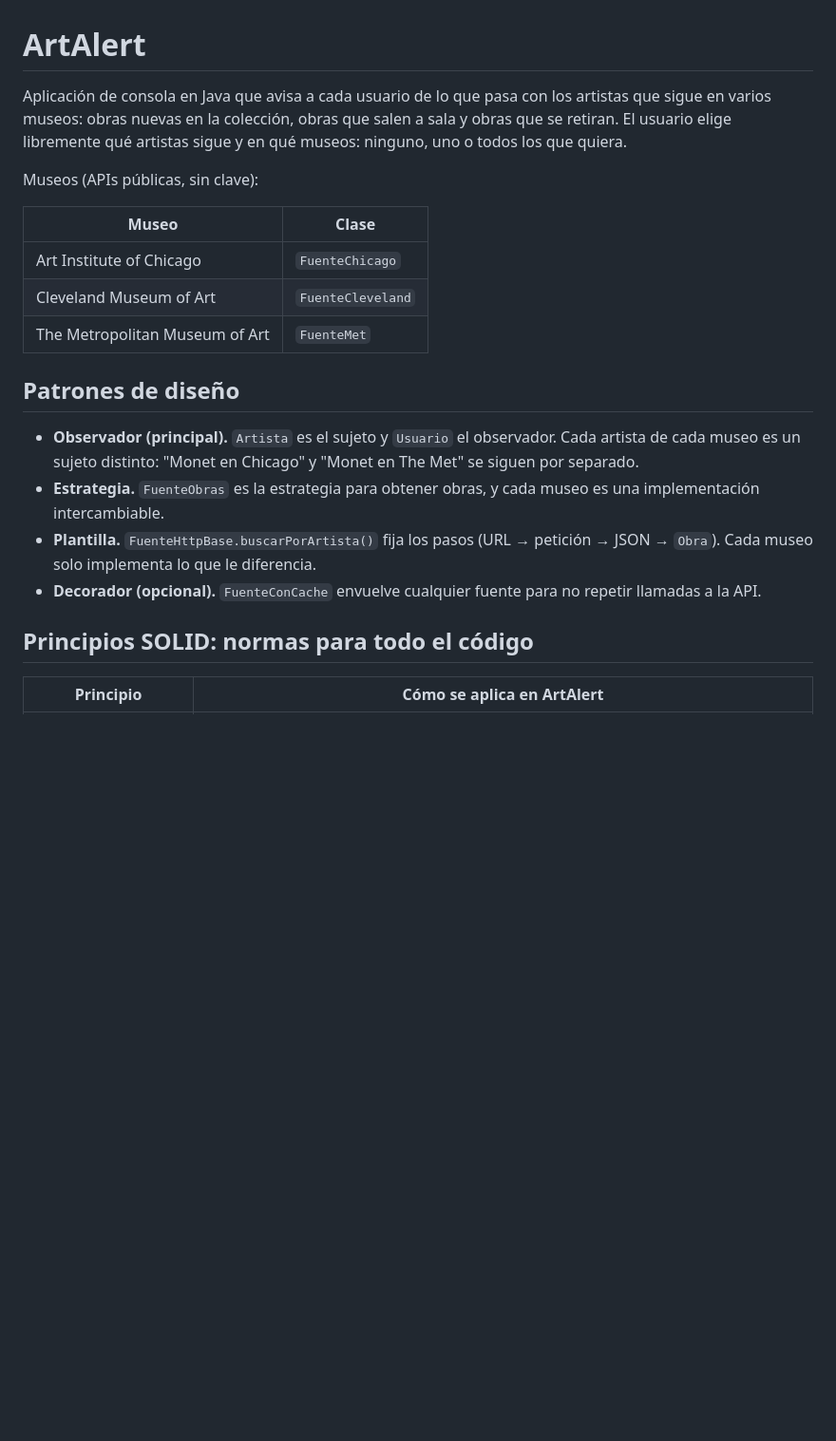
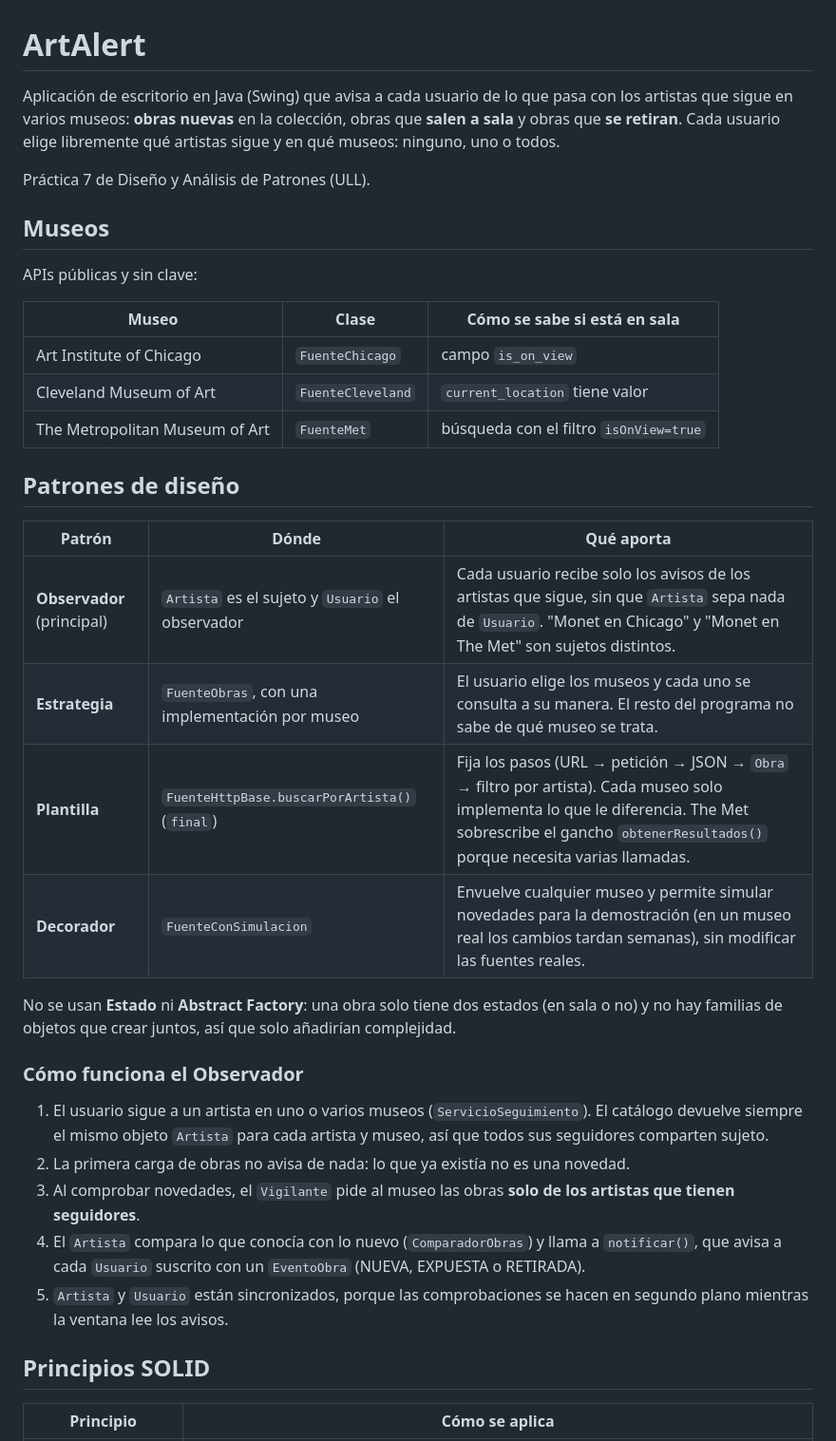
Before and after one commit to Andreaavr/ArtAlert, a Markdown page: README.md, the part around one of its changes. Shown at 95% size. GitHub-like rendering; blank space fills up the shorter version.

```diff
--- a/README.md
+++ b/README.md
@@ -1,23 +1,39 @@
 # ArtAlert
 
-Aplicación de consola en Java que avisa a cada usuario de lo que pasa con los artistas que sigue en varios museos: obras nuevas en la colección, obras que salen a sala y obras que se retiran. El usuario elige libremente qué artistas sigue y en qué museos: ninguno, uno o todos los que quiera.
+Aplicación de escritorio en Java (Swing) que avisa a cada usuario de lo que pasa con los artistas que sigue en varios museos: **obras nuevas** en la colección, obras que **salen a sala** y obras que **se retiran**. Cada usuario elige libremente qué artistas sigue y en qué museos: ninguno, uno o todos.
 
-Museos (APIs públicas, sin clave):
+Práctica 7 de Diseño y Análisis de Patrones (ULL).
 
-| Museo | Clase |
-|---|---|
-| Art Institute of Chicago | `FuenteChicago` |
-| Cleveland Museum of Art | `FuenteCleveland` |
-| The Metropolitan Museum of Art | `FuenteMet` |
+## Museos
+
+APIs públicas y sin clave:
+
+| Museo | Clase | Cómo se sabe si está en sala |
+|---|---|---|
+| Art Institute of Chicago | `FuenteChicago` | campo `is_on_view` |
+| Cleveland Museum of Art | `FuenteCleveland` | `current_location` tiene valor |
+| The Metropolitan Museum of Art | `FuenteMet` | búsqueda con el filtro `isOnView=true` |
 
 ## Patrones de diseño
 
-- **Observador (principal).** `Artista` es el sujeto y `Usuario` el observador. Cada artista de cada museo es un sujeto distinto: "Monet en Chicago" y "Monet en The Met" se siguen por separado.
-- **Estrategia.** `FuenteObras` es la estrategia para obtener obras, y cada museo es una implementación intercambiable.
-- **Plantilla.** `FuenteHttpBase.buscarPorArtista()` fija los pasos (URL → petición → JSON → `Obra`). Cada museo solo implementa lo que le diferencia.
-- **Decorador (opcional).** `FuenteConCache` envuelve cualquier fuente para no repetir llamadas a la API.
+| Patrón | Dónde | Qué aporta |
+|---|---|---|
+| **Observador** (principal) | `Artista` es el sujeto y `Usuario` el observador | Cada usuario recibe solo los avisos de los artistas que sigue, sin que `Artista` sepa nada de `Usuario`. "Monet en Chicago" y "Monet en The Met" son sujetos distintos. |
+| **Estrategia** | `FuenteObras`, con una implementación por museo | El usuario elige los museos y cada uno se consulta a su manera. El resto del programa no sabe de qué museo se trata. |
+| **Plantilla** | `FuenteHttpBase.buscarPorArtista()` (`final`) | Fija los pasos (URL → petición → JSON → `Obra` → filtro por artista). Cada museo solo implementa lo que le diferencia. The Met sobrescribe el gancho `obtenerResultados()` porque necesita varias llamadas. |
+| **Decorador** | `FuenteConSimulacion` | Envuelve cualquier museo y permite simular novedades para la demostración (en un museo real los cambios tardan semanas), sin modificar las fuentes reales. |
 
-## Principios SOLID: normas para todo el código
+No se usan **Estado** ni **Abstract Factory**: una obra solo tiene dos estados (en sala o no) y no hay familias de objetos que crear juntos, así que solo añadirían complejidad.
 
-| Principio | Cómo se aplica en ArtAlert |
+### Cómo funciona el Observador
+
+1. El usuario sigue a un artista en uno o varios museos (`ServicioSeguimiento`). El catálogo devuelve siempre el mismo objeto `Artista` para cada artista y museo, así que todos sus seguidores comparten sujeto.
+2. La primera carga de obras no avisa de nada: lo que ya existía no es una novedad.
+3. Al comprobar novedades, el `Vigilante` pide al museo las obras **solo de los artistas que tienen seguidores**.
+4. El `Artista` compara lo que conocía con lo nuevo (`ComparadorObras`) y llama a `notificar()`, que avisa a cada `Usuario` suscrito con un `EventoObra` (NUEVA, EXPUESTA o RETIRADA).
+5. `Artista` y `Usuario` están sincronizados, porque las comprobaciones se hacen en segundo plano mientras la ventana lee los avisos.
+
+## Principios SOLID
+
+| Principio | Cómo se aplica |
 |---|---|
```
Also changed, not shown: other parts of README.md (+39 -41 lines), docs/UML_ArtAlert_general.png.
